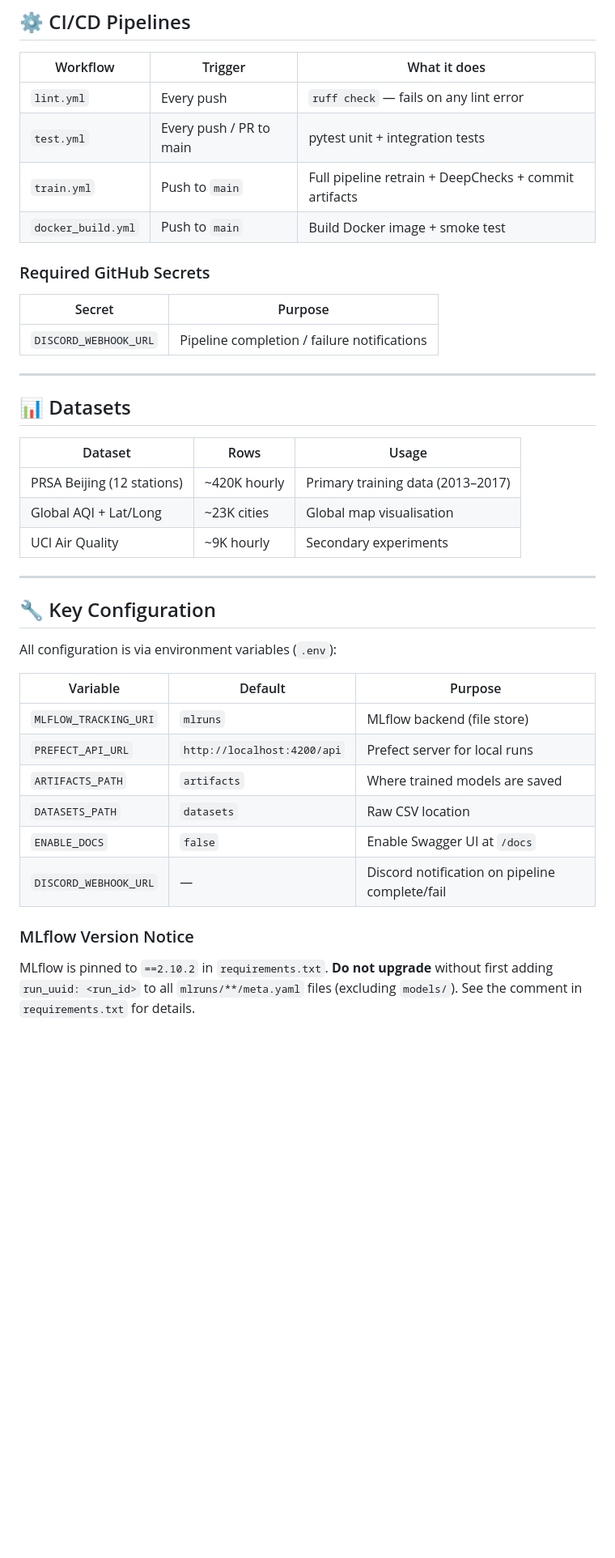
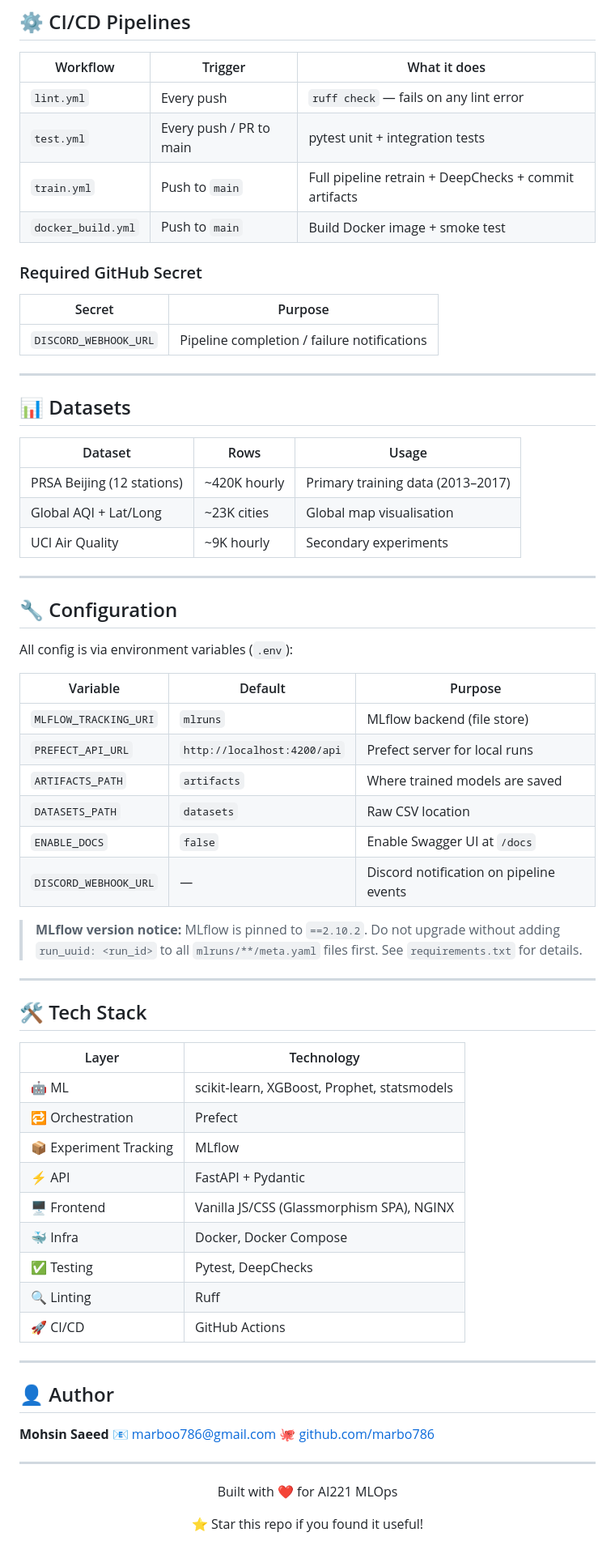
Before and after one commit to marbo786/AirSense, a Markdown page: README.md, the part around one of its changes. Shown at 81% size. Drawn GitHub-style; blank space fills up the shorter version.

```diff
--- a/README.md
+++ b/README.md
@@ -149,16 +166,16 @@ python -m ruff check .
 ## ⚙️ CI/CD Pipelines
 
 | Workflow | Trigger | What it does |
-|---|---|---|
+|----------|---------|-------------|
 | `lint.yml` | Every push | `ruff check` — fails on any lint error |
 | `test.yml` | Every push / PR to main | pytest unit + integration tests |
 | `train.yml` | Push to `main` | Full pipeline retrain + DeepChecks + commit artifacts |
 | `docker_build.yml` | Push to `main` | Build Docker image + smoke test |
 
-### Required GitHub Secrets
+### Required GitHub Secret
 
 | Secret | Purpose |
-|---|---|
+|--------|---------|
 | `DISCORD_WEBHOOK_URL` | Pipeline completion / failure notifications |
 
 ---
@@ -166,26 +183,58 @@ python -m ruff check .
 ## 📊 Datasets
 
 | Dataset | Rows | Usage |
-|---|---|---|
+|---------|------|-------|
 | PRSA Beijing (12 stations) | ~420K hourly | Primary training data (2013–2017) |
 | Global AQI + Lat/Long | ~23K cities | Global map visualisation |
 | UCI Air Quality | ~9K hourly | Secondary experiments |
 
 ---
 
-## 🔧 Key Configuration
+## 🔧 Configuration
 
-All configuration is via environment variables (`.env`):
+All config is via environment variables (`.env`):
 
 | Variable | Default | Purpose |
-|---|---|---|
+|----------|---------|---------|
 | `MLFLOW_TRACKING_URI` | `mlruns` | MLflow backend (file store) |
 | `PREFECT_API_URL` | `http://localhost:4200/api` | Prefect server for local runs |
 | `ARTIFACTS_PATH` | `artifacts` | Where trained models are saved |
 | `DATASETS_PATH` | `datasets` | Raw CSV location |
 | `ENABLE_DOCS` | `false` | Enable Swagger UI at `/docs` |
-| `DISCORD_WEBHOOK_URL` | — | Discord notification on pipeline complete/fail |
+| `DISCORD_WEBHOOK_URL` | — | Discord notification on pipeline events |
 
-### MLflow Version Notice
+> **MLflow version notice:** MLflow is pinned to `==2.10.2`. Do not upgrade without adding `run_uuid: <run_id>` to all `mlruns/**/meta.yaml` files first. See `requirements.txt` for details.
 
-MLflow is pinned to `==2.10.2` in `requirements.txt`. **Do not upgrade** without first adding `run_uuid: <run_id>` to all `mlruns/**/meta.yaml` files (excluding `models/`). See the comment in `requirements.txt` for details.
+---
+
+## 🛠️ Tech Stack
+
+| Layer | Technology |
+|-------|-----------|
+| 🤖 ML | scikit-learn, XGBoost, Prophet, statsmodels |
+| 🔁 Orchestration | Prefect |
+| 📦 Experiment Tracking | MLflow |
+| ⚡ API | FastAPI + Pydantic |
+| 🖥️ Frontend | Vanilla JS/CSS (Glassmorphism SPA), NGINX |
+| 🐳 Infra | Docker, Docker Compose |
+| ✅ Testing | Pytest, DeepChecks |
+| 🔍 Linting | Ruff |
+| 🚀 CI/CD | GitHub Actions |
+
+---
+
+## 👤 Author
+
+**Mohsin Saeed**
+📧 [marboo786@gmail.com](mailto:marboo786@gmail.com)
+🐙 [github.com/marbo786](https://github.com/marbo786)
+
+---
+
+<div align="center">
+
+Built with ❤️ for AI221 MLOps
+
+⭐ Star this repo if you found it useful!
+
+</div>
```
Also changed, not shown: other parts of README.md (+79 -62 lines).
